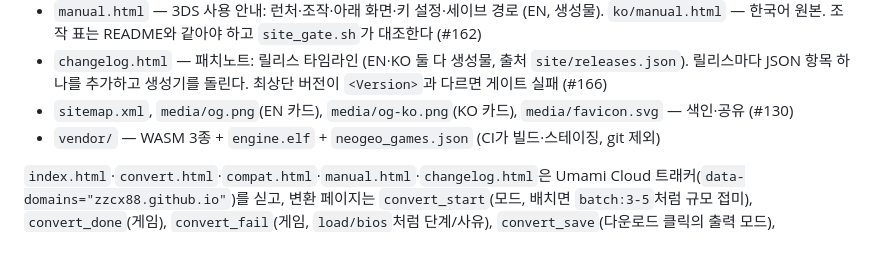
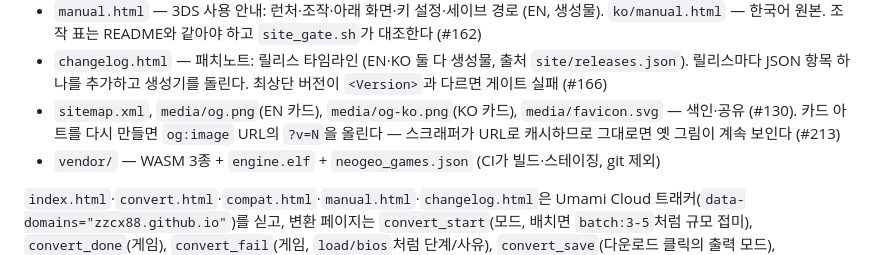
Before and after one commit to zzcx88/neo3ds, a Markdown page: docs/build.md, the part around the change. Rendered like a GitHub page.

Commit message:
:memo: docs: OG 카드 아트 재생성 시 버전 범프 절차
스크래퍼는 og:image URL로 캐시하므로 아트 교체 시 ?v=N을 올려야 한다 (#213).

관련 이슈 #213

```diff
--- a/docs/build.md
+++ b/docs/build.md
@@ -118,7 +118,8 @@ py scripts/gen_gamedb.py neogeo.cpp converter/assets/neogeo_games.json
   `ko/manual.html` — 한국어 원본. 조작 표는 README와 같아야 하고 `site_gate.sh`가 대조한다 (#162)
 - `changelog.html` — 패치노트: 릴리스 타임라인 (EN·KO 둘 다 생성물, 출처 `site/releases.json`).
   릴리스마다 JSON 항목 하나를 추가하고 생성기를 돌린다. 최상단 버전이 `<Version>`과 다르면 게이트 실패 (#166)
-- `sitemap.xml`, `media/og.png`(EN 카드), `media/og-ko.png`(KO 카드), `media/favicon.svg` — 색인·공유 (#130)
+- `sitemap.xml`, `media/og.png`(EN 카드), `media/og-ko.png`(KO 카드), `media/favicon.svg` — 색인·공유 (#130).
+  카드 아트를 다시 만들면 `og:image` URL의 `?v=N`을 올린다 — 스크래퍼가 URL로 캐시하므로 그대로면 옛 그림이 계속 보인다 (#213)
 - `vendor/` — WASM 3종 + `engine.elf` + `neogeo_games.json` (CI가 빌드·스테이징, git 제외)
 
 `index.html`·`convert.html`·`compat.html`·`manual.html`·`changelog.html`은 Umami Cloud 트래커(`data-domains="zzcx88.github.io"`)를 싣고,
```
